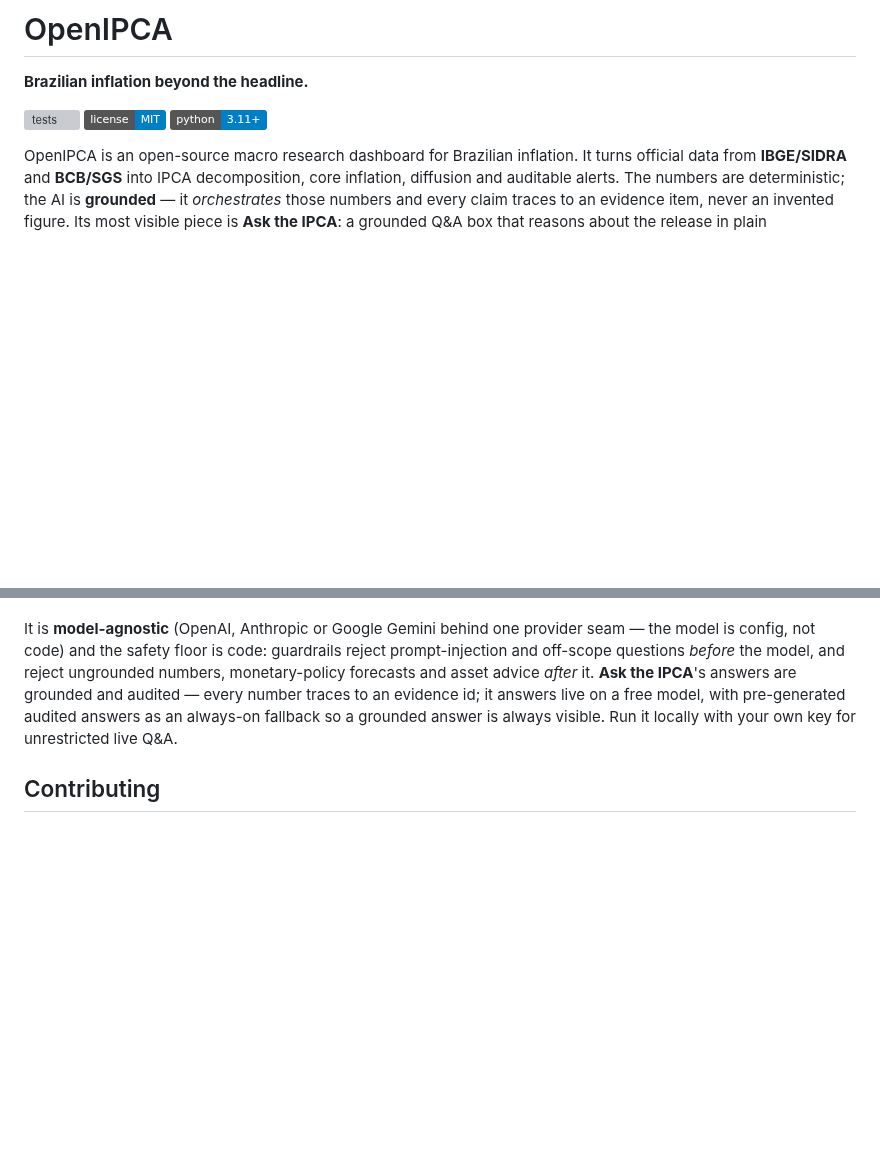
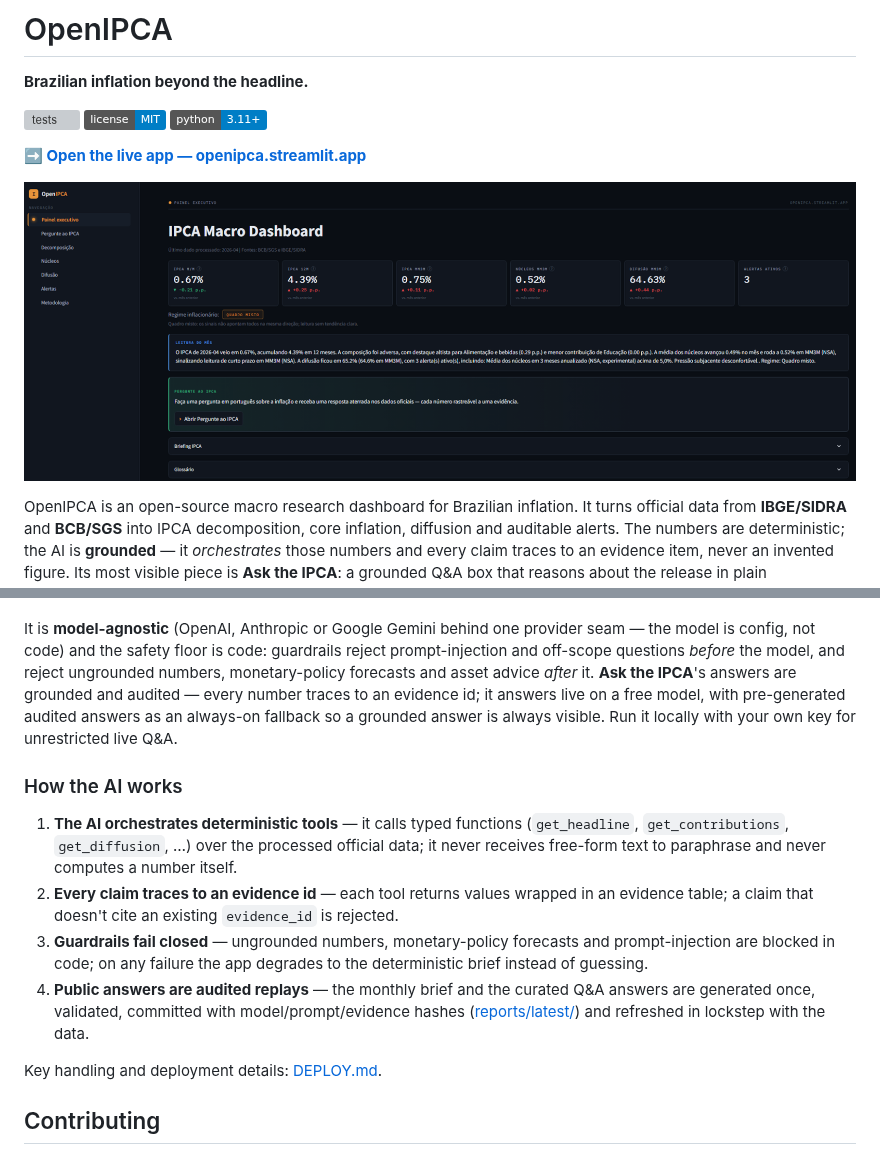
Before and after one commit to Brunosavastano/OpenIPCA, a Markdown page: README.md, 2 parts joined by grey strips. Rendered like a GitHub page; pictures changed too: docs/hero.png (added); badges without logos; blank space fills up the shorter version; grey boxes are pictures that could not be loaded.

Commit message:
feat(brand): README hero + OpenIPCA branding in the app
The §16 scope lock lists "1 screenshot/GIF hero" as a v0.1 MUST and it was
still unmet: both READMEs were text-only, with no image and no link to the
live app — the entry door for 100% of the LinkedIn audience.

- README.md / README.pt-BR.md: hero screenshot (docs/hero.png, the executive
  panel) linking to https://openipca.streamlit.app, plus an explicit "open the
  live app" link above it.
- README.md: short "How the AI works" section (deterministic tool-use ->
  evidence ids -> fail-closed guardrails -> audited replays), linking
  DEPLOY.md for key handling.
- dashboard/app.py: page_title was still the generic "IPCA Macro Dashboard"
  with no page_icon — every browser tab, bookmark and link preview wasted the
  brand. Now "OpenIPCA — IPCA além da headline" + 📊, and the in-page titles
  carry the OpenIPCA name.

No logic changes; 273 tests pass; ruff baseline unchanged (81 = 81).

Co-Authored-By: Claude Fable 5 <noreply@anthropic.com>

```diff
--- a/README.md
+++ b/README.md
@@ -5,6 +5,10 @@
 [![tests](https://github.com/Brunosavastano/OpenIPCA/actions/workflows/tests.yml/badge.svg)](https://github.com/Brunosavastano/OpenIPCA/actions/workflows/tests.yml)
 [![license: MIT](https://img.shields.io/badge/license-MIT-blue.svg)](LICENSE)
 [![python](https://img.shields.io/badge/python-3.11%2B-blue.svg)](pyproject.toml)
+
+**[➡️ Open the live app — openipca.streamlit.app](https://openipca.streamlit.app)**
+
+[![OpenIPCA executive panel: KPI tiles, inflation-regime badge, deterministic monthly reading and the grounded AI brief](docs/hero.png)](https://openipca.streamlit.app)
 
 OpenIPCA is an open-source macro research dashboard for Brazilian inflation. It turns
 official data from **IBGE/SIDRA** and **BCB/SGS** into IPCA decomposition, core inflation,
@@ -95,6 +99,22 @@ every number traces to an evidence id; it answers live on a free model, with pre
 audited answers as an always-on fallback so a grounded answer is always visible. Run it locally
 with your own key for unrestricted live Q&A.
 
+### How the AI works
+
+1. **The AI orchestrates deterministic tools** — it calls typed functions
+   (`get_headline`, `get_contributions`, `get_diffusion`, …) over the processed official
+   data; it never receives free-form text to paraphrase and never computes a number itself.
+2. **Every claim traces to an evidence id** — each tool returns values wrapped in an
+   evidence table; a claim that doesn't cite an existing `evidence_id` is rejected.
+3. **Guardrails fail closed** — ungrounded numbers, monetary-policy forecasts and
+   prompt-injection are blocked in code; on any failure the app degrades to the
+   deterministic brief instead of guessing.
+4. **Public answers are audited replays** — the monthly brief and the curated Q&A answers
+   are generated once, validated, committed with model/prompt/evidence hashes
+   ([reports/latest/](reports/latest/)) and refreshed in lockstep with the data.
+
+Key handling and deployment details: [DEPLOY.md](DEPLOY.md).
+
 ## Contributing
 
 Issues and PRs are welcome. Please don't commit API keys — CI enforces this via
```
Also changed, not shown: README.pt-BR.md (+4 -0 lines), 1 other file.
